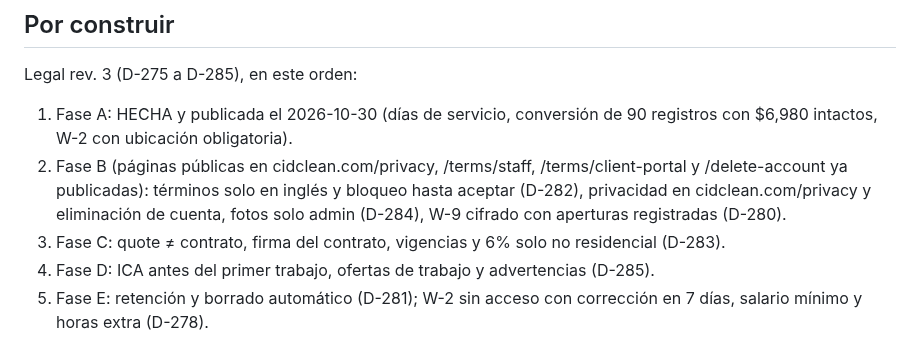
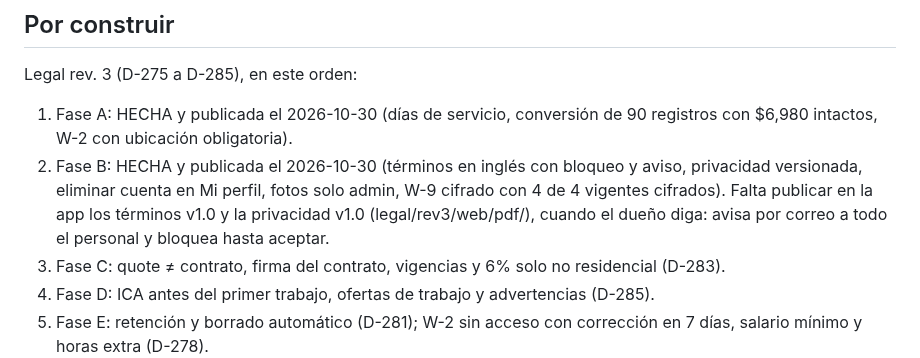
Before and after one commit to CidClean/CidCleanApp, a Markdown page: current/hitos.md, the part around the change. Rendered like a GitHub page.

Commit message:
Fase B publicada
Co-Authored-By: Claude Opus 5.5 <noreply@anthropic.com>
Claude-Session: https://claude.ai/code/session_01AHzqxwBEvxLyurBG1B1z3h

```diff
--- a/current/hitos.md
+++ b/current/hitos.md
@@ -37,7 +37,7 @@ Plan para terminar la app, aprobado por el dueño el 2026-10-21 (D-170). Cada hi
 Legal rev. 3 (D-275 a D-285), en este orden:
 
 1. Fase A: HECHA y publicada el 2026-10-30 (días de servicio, conversión de 90 registros con $6,980 intactos, W-2 con ubicación obligatoria).
-2. Fase B (páginas públicas en cidclean.com/privacy, /terms/staff, /terms/client-portal y /delete-account ya publicadas): términos solo en inglés y bloqueo hasta aceptar (D-282), privacidad en cidclean.com/privacy y eliminación de cuenta, fotos solo admin (D-284), W-9 cifrado con aperturas registradas (D-280).
+2. Fase B: HECHA y publicada el 2026-10-30 (términos en inglés con bloqueo y aviso, privacidad versionada, eliminar cuenta en Mi perfil, fotos solo admin, W-9 cifrado con 4 de 4 vigentes cifrados). Falta publicar en la app los términos v1.0 y la privacidad v1.0 (legal/rev3/web/pdf/), cuando el dueño diga: avisa por correo a todo el personal y bloquea hasta aceptar.
 3. Fase C: quote ≠ contrato, firma del contrato, vigencias y 6% solo no residencial (D-283).
 4. Fase D: ICA antes del primer trabajo, ofertas de trabajo y advertencias (D-285).
 5. Fase E: retención y borrado automático (D-281); W-2 sin acceso con corrección en 7 días, salario mínimo y horas extra (D-278).
```
